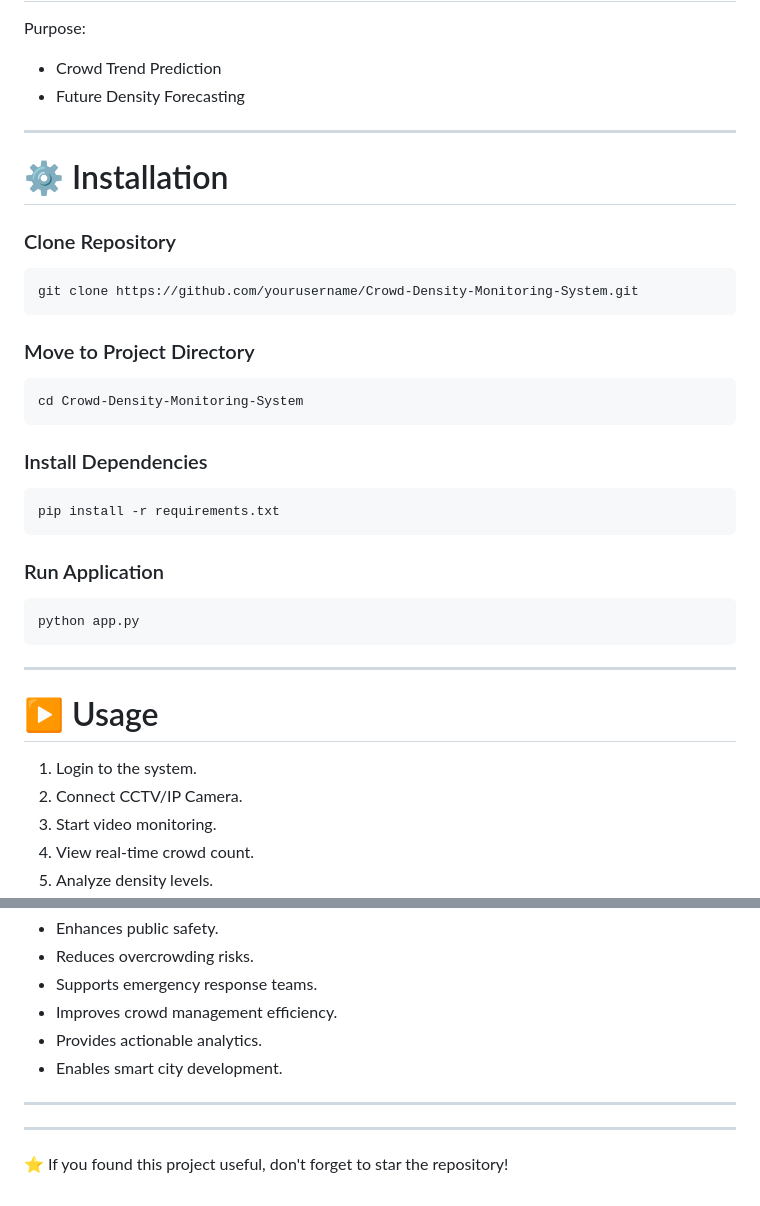
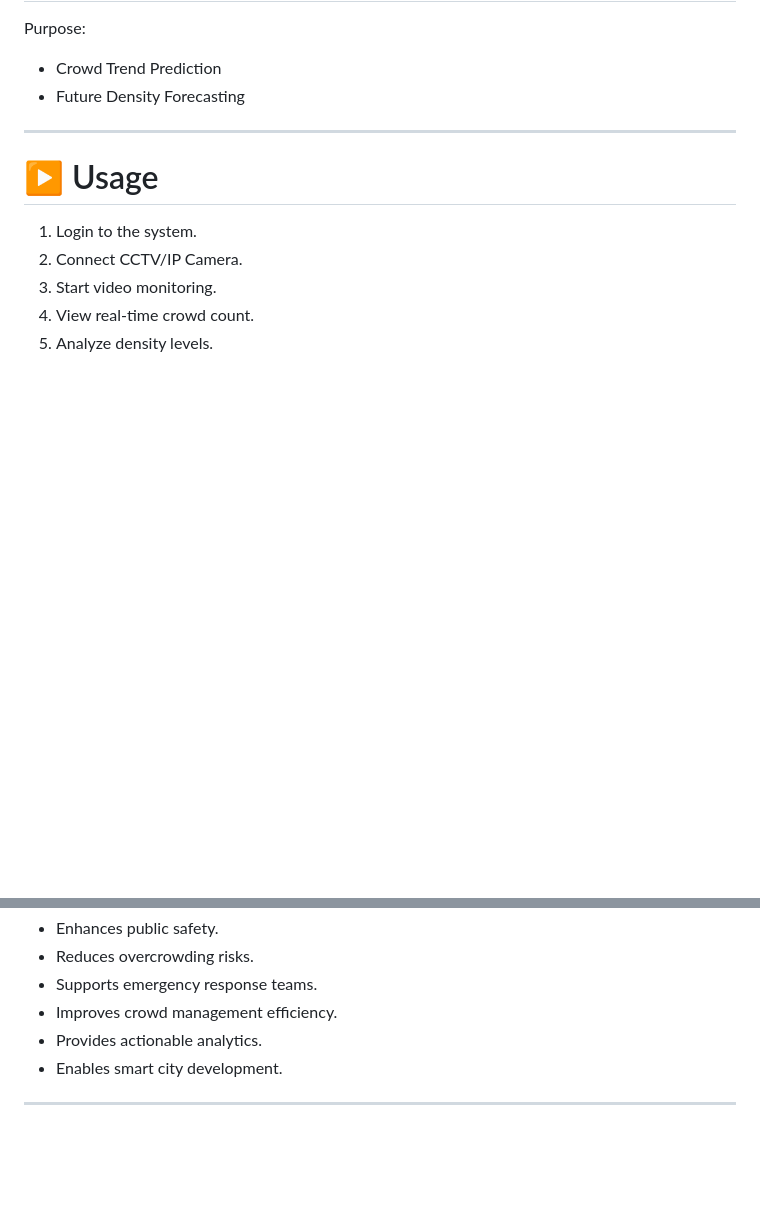
Before and after one commit to abishek-b18/AI-Powered-Crowd-Density-Monitoring-System, a Markdown page: README.md, 2 parts joined by grey strips. GitHub-like rendering; blank space fills up the shorter version.

````diff
--- a/README.md
+++ b/README.md
@@ -273,34 +273,6 @@ Purpose:
 
 ---
 
-# ⚙ Installation
-
-### Clone Repository
-
-```bash
-git clone https://github.com/yourusername/Crowd-Density-Monitoring-System.git
-```
-
-### Move to Project Directory
-
-```bash
-cd Crowd-Density-Monitoring-System
-```
-
-### Install Dependencies
-
-```bash
-pip install -r requirements.txt
-```
-
-### Run Application
-
-```bash
-python app.py
-```
-
----
-
 # ▶ Usage
 
 1. Login to the system.
@@ -434,7 +406,3 @@ Crowd-Density-Monitoring-System/
 - Enables smart city development.
 
 ---
-
----
-
-⭐ If you found this project useful, don't forget to star the repository!
````
